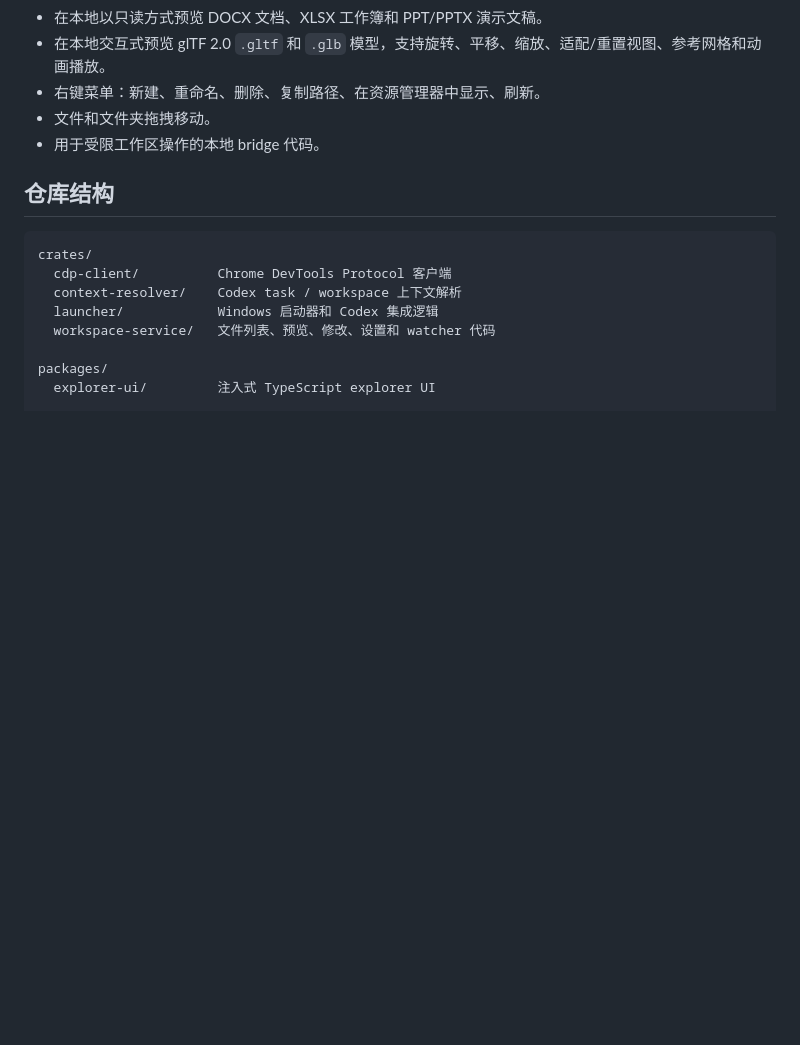
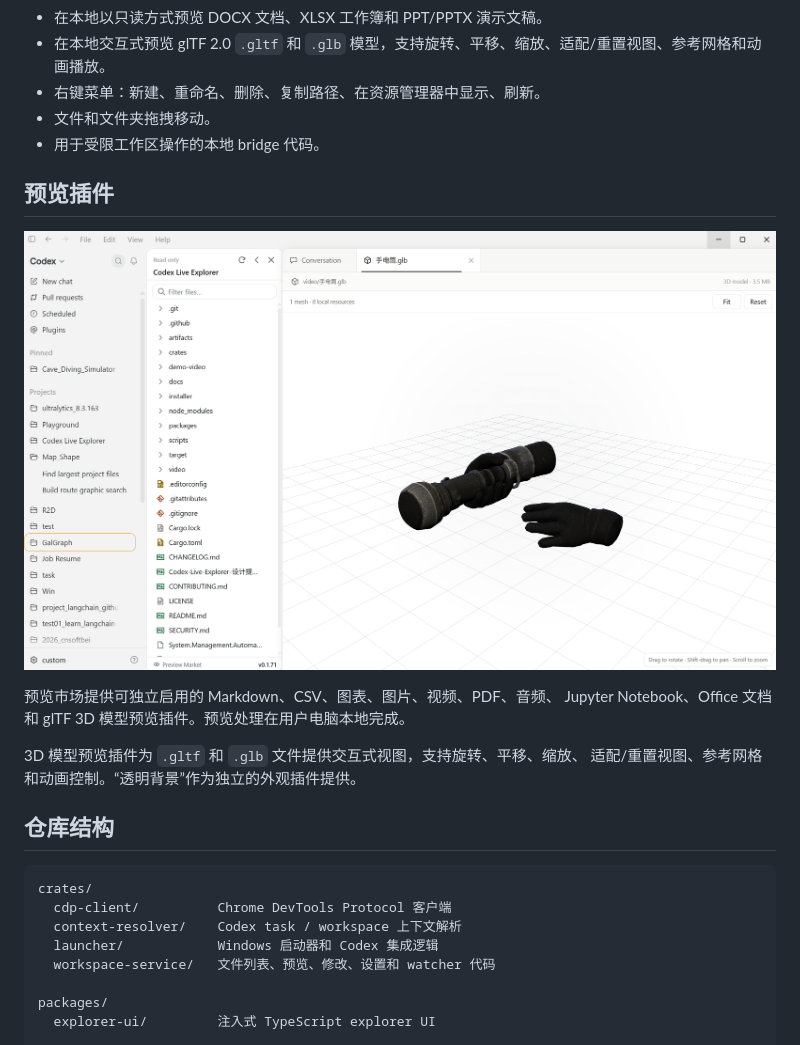
Before and after one commit to Rice-dog/code-codex, a Markdown page: README.zh-CN.md, the part around the change. Rendered like a GitHub page; pictures changed too: docs/screenshots/gltf-preview.png (added); blank space fills up the shorter version.

````diff
--- a/README.zh-CN.md
+++ b/README.zh-CN.md
@@ -104,6 +104,16 @@ Code-Codex 文件。如果安装时因为两个官方快捷方式都缺失而创
 - 文件和文件夹拖拽移动。
 - 用于受限工作区操作的本地 bridge 代码。
 
+## 预览插件
+
+![Code-Codex 交互式 glTF 和 GLB 3D 模型预览](docs/screenshots/gltf-preview.png)
+
+预览市场提供可独立启用的 Markdown、CSV、图表、图片、视频、PDF、音频、
+Jupyter Notebook、Office 文档和 glTF 3D 模型预览插件。预览处理在用户电脑本地完成。
+
+3D 模型预览插件为 `.gltf` 和 `.glb` 文件提供交互式视图，支持旋转、平移、缩放、
+适配/重置视图、参考网格和动画控制。“透明背景”作为独立的外观插件提供。
+
 ## 仓库结构
 
 ```text
````
Also changed, not shown: README.md (+12 -0 lines).
